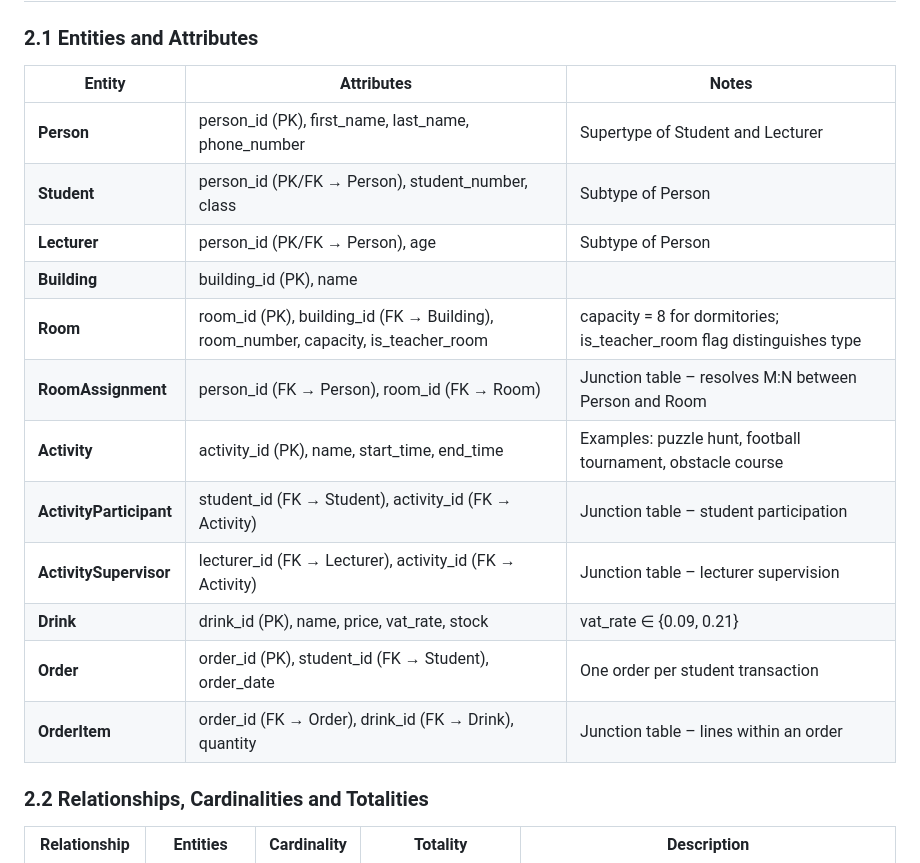
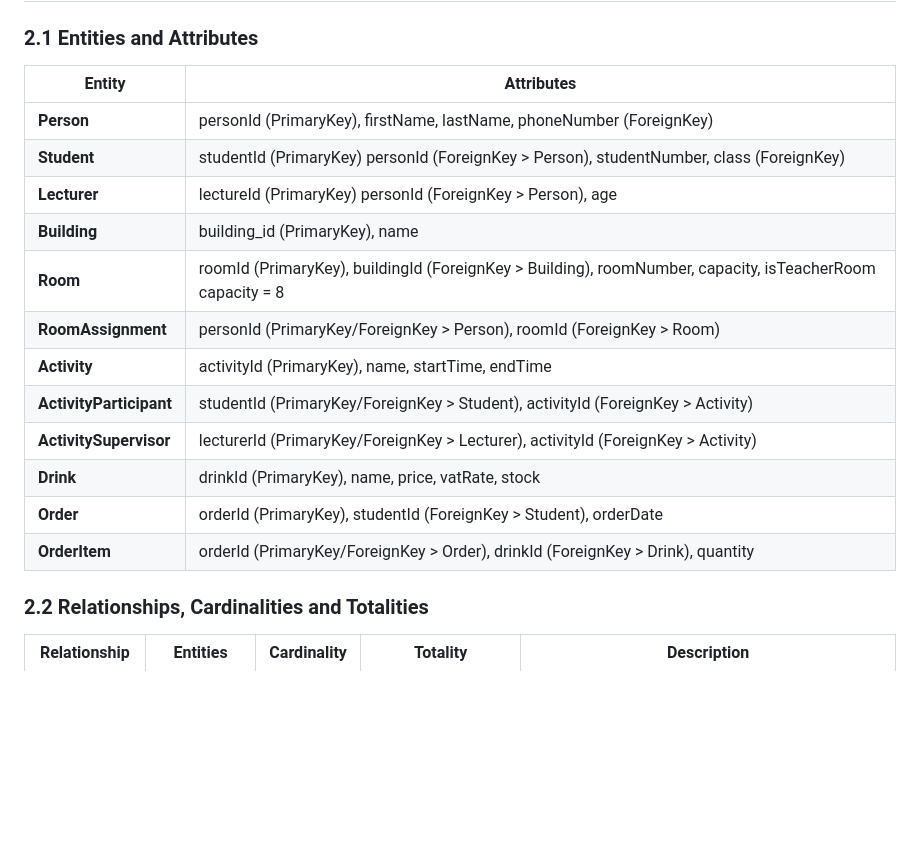
Before and after one commit to Marnixdejong/Project-Databases, a Markdown page: submission/Assignment1_Submission.md, the part around the change. GitHub-like rendering; blank space fills up the shorter version.

Commit message:
adds an attribute list for the ERD

```diff
--- a/submission/Assignment1_Submission.md
+++ b/submission/Assignment1_Submission.md
@@ -43,20 +43,21 @@ recorded which student bought which drink in what quantity.
 
 ### 2.1 Entities and Attributes
 
-| Entity | Attributes | Notes |
-|---|---|---|
-| **Person** | person_id (PK), first_name, last_name, phone_number | Supertype of Student and Lecturer |
-| **Student** | person_id (PK/FK → Person), student_number, class | Subtype of Person |
-| **Lecturer** | person_id (PK/FK → Person), age | Subtype of Person |
-| **Building** | building_id (PK), name | |
-| **Room** | room_id (PK), building_id (FK → Building), room_number, capacity, is_teacher_room | capacity = 8 for dormitories; is_teacher_room flag distinguishes type |
-| **RoomAssignment** | person_id (FK → Person), room_id (FK → Room) | Junction table – resolves M:N between Person and Room |
-| **Activity** | activity_id (PK), name, start_time, end_time | Examples: puzzle hunt, football tournament, obstacle course |
-| **ActivityParticipant** | student_id (FK → Student), activity_id (FK → Activity) | Junction table – student participation |
-| **ActivitySupervisor** | lecturer_id (FK → Lecturer), activity_id (FK → Activity) | Junction table – lecturer supervision |
-| **Drink** | drink_id (PK), name, price, vat_rate, stock | vat_rate ∈ {0.09, 0.21} |
-| **Order** | order_id (PK), student_id (FK → Student), order_date | One order per student transaction |
-| **OrderItem** | order_id (FK → Order), drink_id (FK → Drink), quantity | Junction table – lines within an order |
+| Entity | Attributes |
+|---|---|
+| **Person** | personId (PrimaryKey), firstName, lastName, phoneNumber (ForeignKey)|
+| **Student** | studentId (PrimaryKey) personId (ForeignKey > Person), studentNumber, class (ForeignKey) |
+| **Lecturer** |lectureId (PrimaryKey)  personId (ForeignKey > Person), age  |
+| **Building** | building_id (PrimaryKey), name |
+| **Room** | roomId (PrimaryKey), buildingId (ForeignKey > Building), roomNumber, capacity, isTeacherRoom capacity = 8 |
+| **RoomAssignment** | personId (PrimaryKey/ForeignKey > Person), roomId (ForeignKey > Room) |
+| **Activity** | activityId (PrimaryKey), name, startTime, endTime |
+| **ActivityParticipant** | studentId (PrimaryKey/ForeignKey > Student), activityId (ForeignKey > Activity) |
+| **ActivitySupervisor** | lecturerId (PrimaryKey/ForeignKey > Lecturer), activityId (ForeignKey > Activity) |
+| **Drink** | drinkId (PrimaryKey), name, price, vatRate, stock |
+| **Order** | orderId (PrimaryKey), studentId (ForeignKey > Student), orderDate |
+| **OrderItem** | orderId (PrimaryKey/ForeignKey > Order), drinkId (ForeignKey > Drink), quantity |
+
 
 ### 2.2 Relationships, Cardinalities and Totalities
 
```
